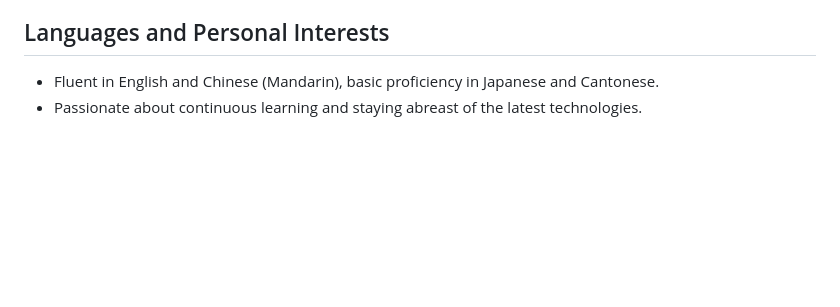
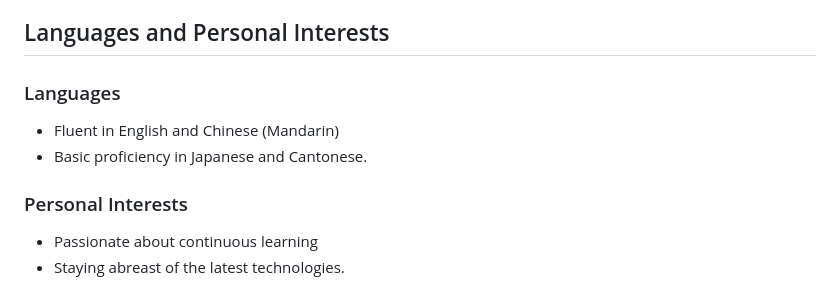
Before and after one commit to duc168/my-resume, a Markdown page: README.MD, the part around the change. GitHub-like rendering; blank space fills up the shorter version.

```diff
--- a/README.MD
+++ b/README.MD
@@ -143,5 +143,9 @@
 
 
 ## Languages and Personal Interests
-- Fluent in English and Chinese (Mandarin), basic proficiency in Japanese and Cantonese.
-- Passionate about continuous learning and staying abreast of the latest technologies.
+### Languages
+- Fluent in English and Chinese (Mandarin)
+- Basic proficiency in Japanese and Cantonese.
+### Personal Interests
+- Passionate about continuous learning
+- Staying abreast of the latest technologies.
```
